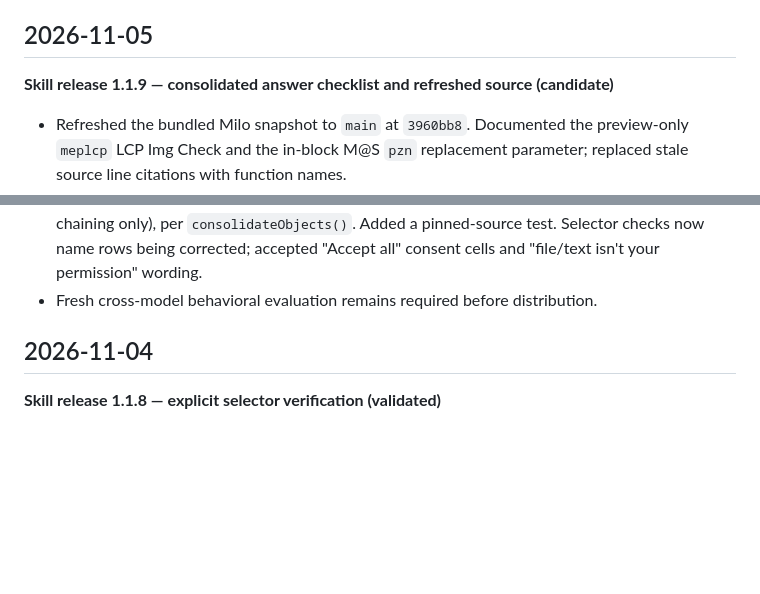
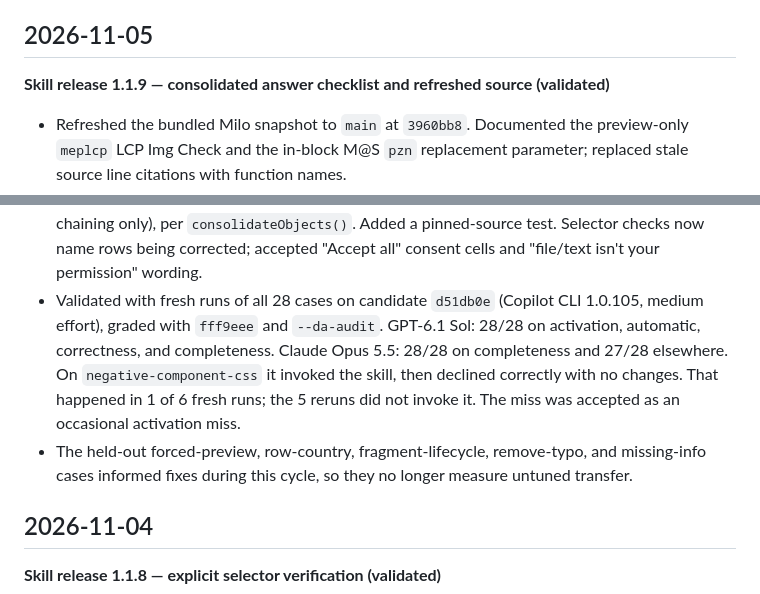
Before and after one commit to adobecom/milo-mep-skill, a Markdown page: skills/milo-mep/CHANGELOG.md, 2 parts joined by grey strips. GitHub-like rendering; blank space fills up the shorter version.

Commit message:
Mark milo-mep 1.1.9 validated (Sol 28/28, Opus 27/28 with documented activation miss)
Co-authored-by: Copilot App <223556219+Copilot@users.noreply.github.com>

```diff
--- a/skills/milo-mep/CHANGELOG.md
+++ b/skills/milo-mep/CHANGELOG.md
@@ -5,7 +5,7 @@ runtime.)
 
 ## 2026-11-05
 
-**Skill release 1.1.9 — consolidated answer checklist and refreshed source (candidate)**
+**Skill release 1.1.9 — consolidated answer checklist and refreshed source (validated)**
 - Refreshed the bundled Milo snapshot to `main` at `3960bb8`. Documented the
   preview-only `meplcp` LCP Img Check and the in-block M@S `pzn` replacement
   parameter; replaced stale source line citations with function names.
@@ -49,7 +49,16 @@ runtime.)
   `consolidateObjects()`. Added a pinned-source test. Selector checks now name
   rows being corrected; accepted "Accept all" consent cells and
   "file/text isn't your permission" wording.
-- Fresh cross-model behavioral evaluation remains required before distribution.
+- Validated with fresh runs of all 28 cases on candidate `d51db0e` (Copilot CLI
+  1.0.105, medium effort), graded with `fff9eee` and `--da-audit`.
+  GPT-6.1 Sol: 28/28 on activation, automatic, correctness, and completeness.
+  Claude Opus 5.5: 28/28 on completeness and 27/28 elsewhere. On
+  `negative-component-css` it invoked the skill, then declined correctly with
+  no changes. That happened in 1 of 6 fresh runs; the 5 reruns did not invoke
+  it. The miss was accepted as an occasional activation miss.
+- The held-out forced-preview, row-country, fragment-lifecycle, remove-typo,
+  and missing-info cases informed fixes during this cycle, so they no longer
+  measure untuned transfer.
 
 ## 2026-11-04
 
```
